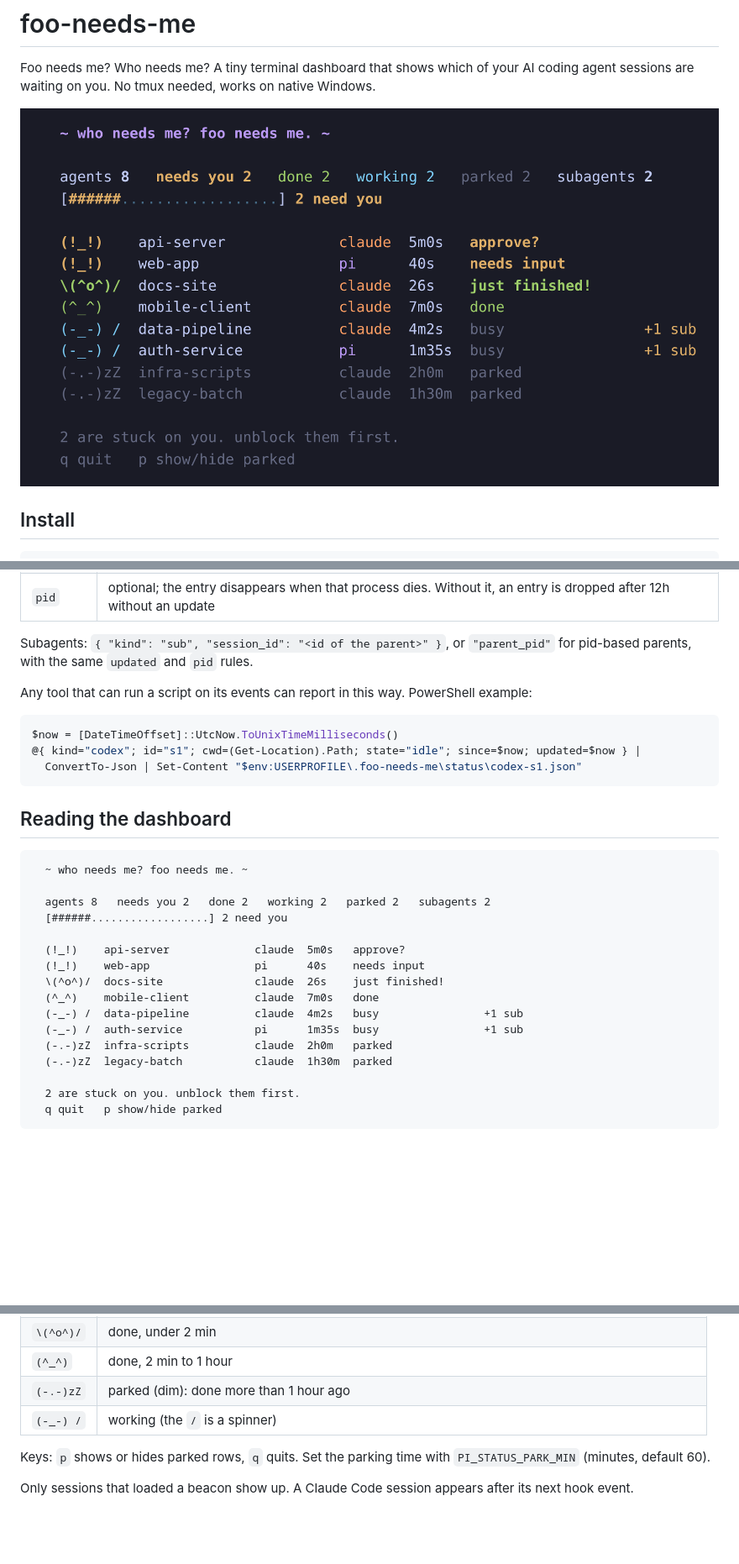
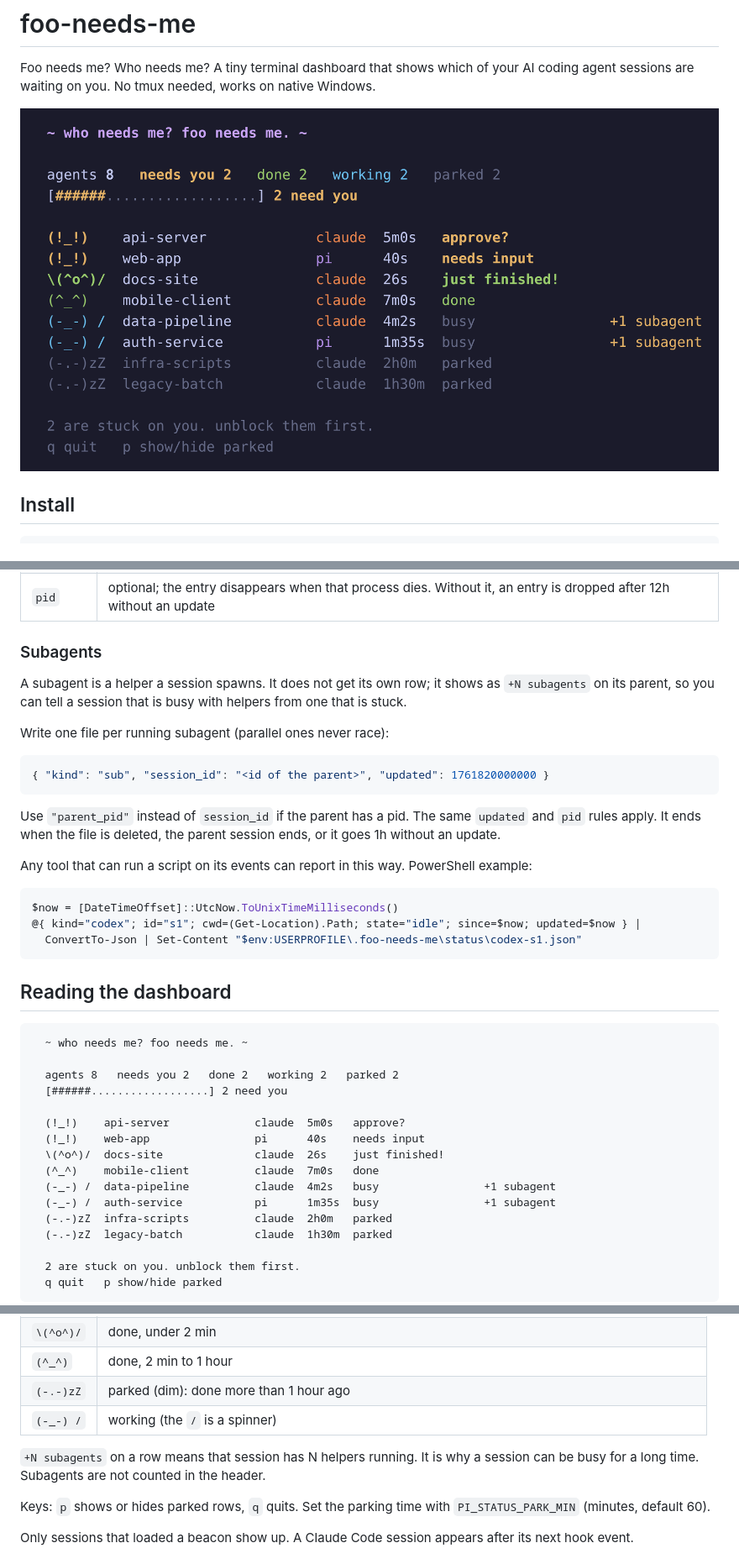
Before and after one commit to janesenaj42/foo-needs-me, a Markdown page: README.md, 3 parts joined by grey strips. Shown at 84% size. GitHub-like rendering; pictures changed too: docs/dashboard.png; blank space fills up the shorter version.

````diff
--- a/README.md
+++ b/README.md
@@ -73,7 +71,17 @@ Write `~/.foo-needs-me/status/<anything>.json` whenever a session changes state,
 | `updated` | last write (ms since epoch) |
 | `pid` | optional; the entry disappears when that process dies. Without it, an entry is dropped after 12h without an update |
 
-Subagents: `{ "kind": "sub", "session_id": "<id of the parent>" }`, or `"parent_pid"` for pid-based parents, with the same `updated` and `pid` rules.
+### Subagents
+
+A subagent is a helper a session spawns. It does not get its own row; it shows as `+N subagents` on its parent, so you can tell a session that is busy with helpers from one that is stuck.
+
+Write one file per running subagent (parallel ones never race):
+
+```json
+{ "kind": "sub", "session_id": "<id of the parent>", "updated": 1761820000000 }
+```
+
+Use `"parent_pid"` instead of `session_id` if the parent has a pid. The same `updated` and `pid` rules apply. It ends when the file is deleted, the parent session ends, or it goes 1h without an update.
 
 Any tool that can run a script on its events can report in this way. PowerShell example:
 
@@ -88,15 +96,15 @@ $now = [DateTimeOffset]::UtcNow.ToUnixTimeMilliseconds()
 ```
   ~ who needs me? foo needs me. ~
 
-  agents 8   needs you 2   done 2   working 2   parked 2   subagents 2
+  agents 8   needs you 2   done 2   working 2   parked 2
   [######..................] 2 need you
 
   (!_!)    api-server             claude  5m0s   approve?
   (!_!)    web-app                pi      40s    needs input
   \(^o^)/  docs-site              claude  26s    just finished!
   (^_^)    mobile-client          claude  7m0s   done
-  (-_-) /  data-pipeline          claude  4m2s   busy                +1 sub
-  (-_-) /  auth-service           pi      1m35s  busy                +1 sub
+  (-_-) /  data-pipeline          claude  4m2s   busy                +1 subagent
+  (-_-) /  auth-service           pi      1m35s  busy                +1 subagent
   (-.-)zZ  infra-scripts          claude  2h0m   parked
   (-.-)zZ  legacy-batch           claude  1h30m  parked
 
@@ -116,6 +124,8 @@ Rows are sorted: needs you, done (newest first), working, parked.
 | `(-.-)zZ` | parked (dim): done more than 1 hour ago |
 | `(-_-) /` | working (the `/` is a spinner) |
 
+`+N subagents` on a row means that session has N helpers running. It is why a session can be busy for a long time. Subagents are not counted in the header.
+
 Keys: `p` shows or hides parked rows, `q` quits. Set the parking time with `PI_STATUS_PARK_MIN` (minutes, default 60).
 
 Only sessions that loaded a beacon show up. A Claude Code session appears after its next hook event.
````
Also changed, not shown: other parts of README.md (+5 -7 lines), 1 other file.
